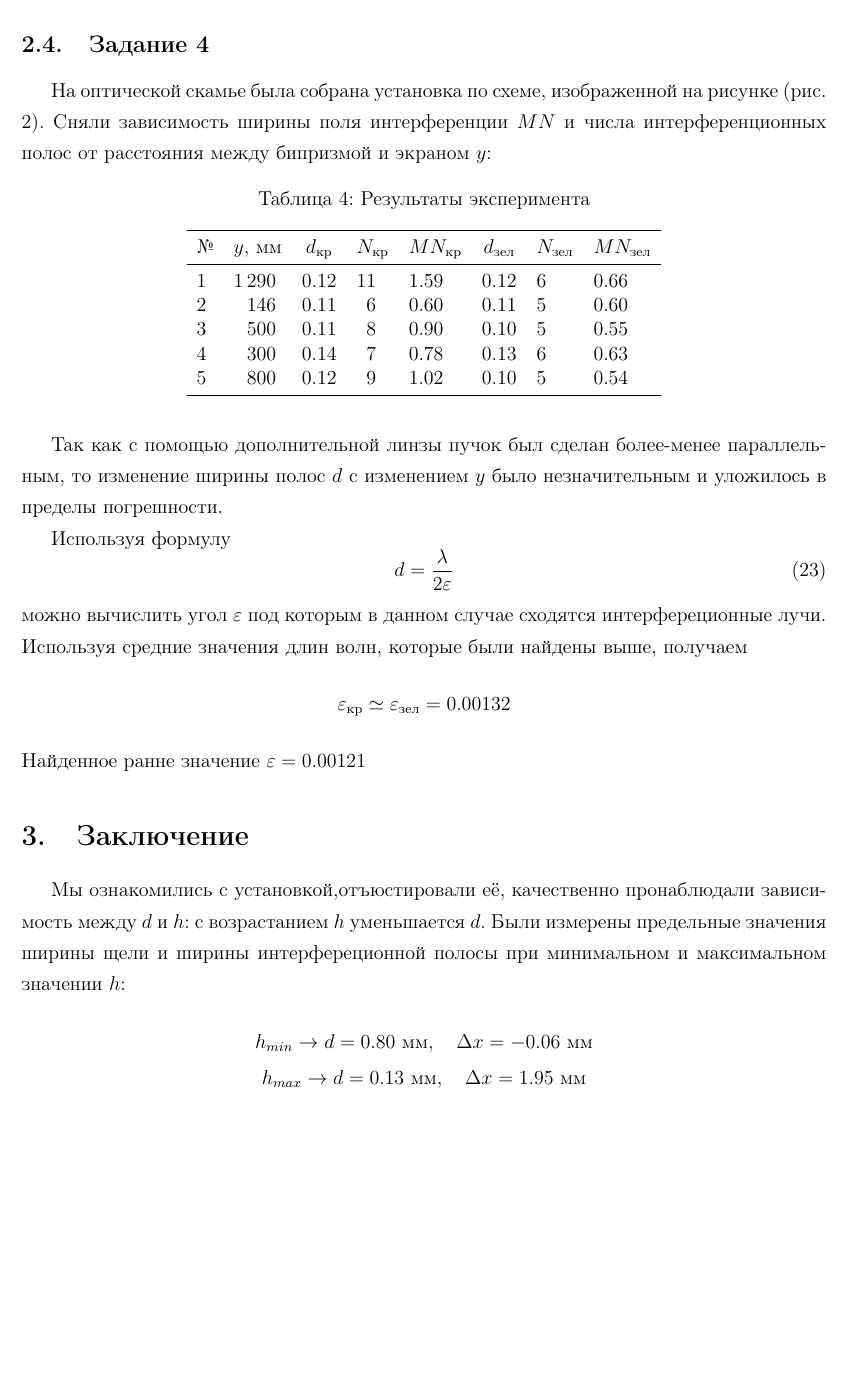
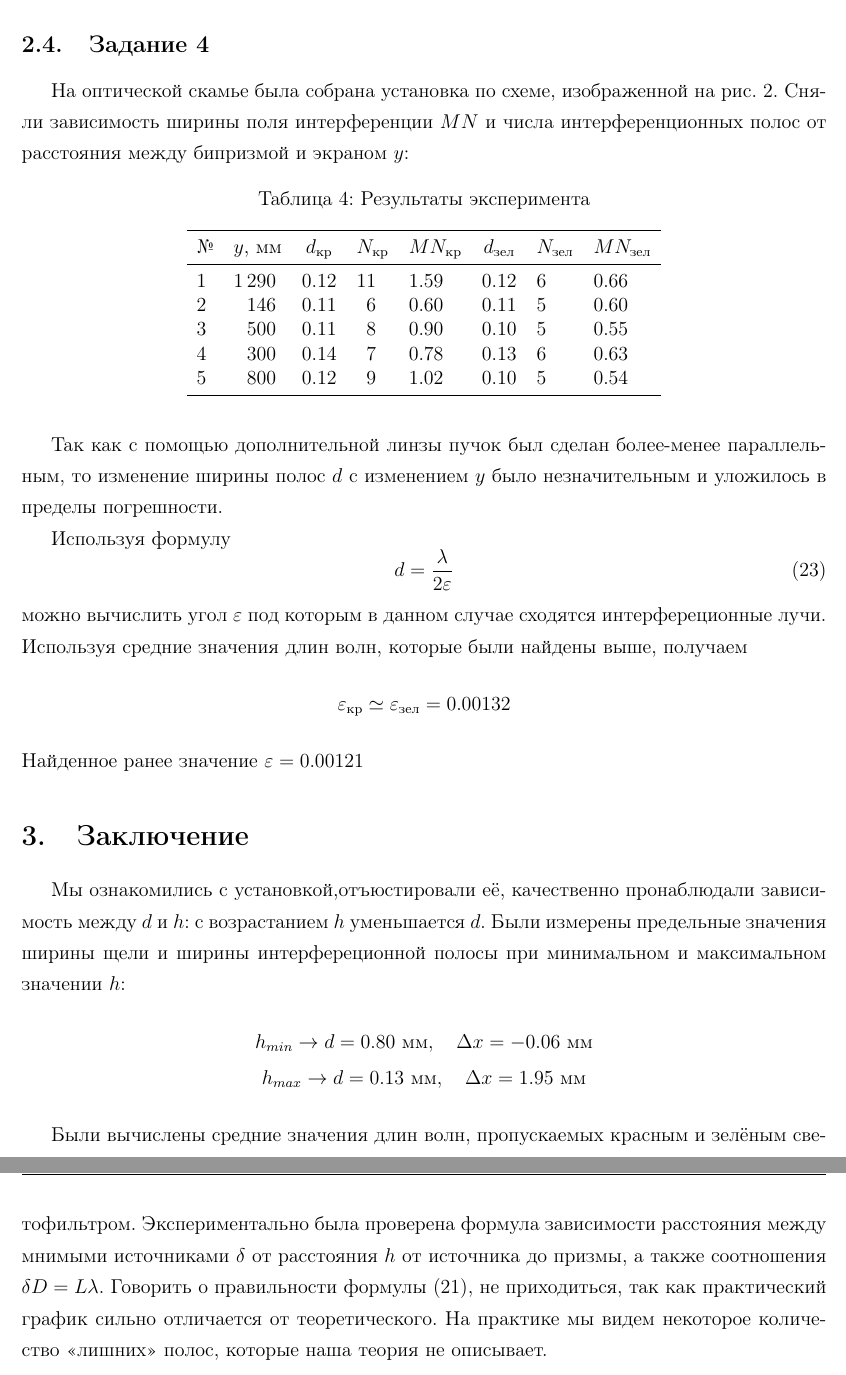
Before and after one commit to FedorSarafanov/biprizm, a LaTeX document (biprizm.tex): part of page 13 of 13 before the commit and two parts of pages 13 and 14 of 14 after it, the two joined at a grey line, cut so that both start at the same text, the shorter picture padded with empty space. Compiled offline with pdfLaTeX.

Commit message:
Дописан вывод

```diff
--- a/biprizm.tex
+++ b/biprizm.tex
@@ -266,7 +280,7 @@
 \end{figure}
 
 \subsection{Задание 4}
-На оптической скамье была собрана установка по схеме, изображенной на рисунке (рис. \ref{fig:ris2}). Сняли зависимость ширины поля интерференции $MN$ и числа интерференционных полос от расстояния между бипризмой	 и экраном $y$:
+На оптической скамье была собрана установка по схеме, изображенной на рис. \ref{fig:ris4}. Сняли зависимость ширины поля интерференции $MN$ и числа интерференционных полос от расстояния между бипризмой	 и экраном $y$:
 
 \input{tables/tab4-2}
 
@@ -280,7 +294,7 @@
 \begin{gather*}
 	\epsilon_{\text{кр}}\simeq\epsilon_{\text{зел}}=0.00132
 \end{gather*}
- Найденное ранне значение $\epsilon=0.00121$
+ Найденное ранее значение $\epsilon=0.00121$
 
 \section{Заключение}
 Мы ознакомились с установкой,отъюстировали её, качественно пронаблюдали зависимость между $d$ и $h$: с возрастанием $h$ уменьшается $d$. Были измерены предельные значения ширины щели и ширины интерфереционной полосы при минимальном и максимальном значении $h$:
@@ -289,4 +303,6 @@
 h_{max}\to d=0.13\text{ мм}, \quad \Delta x=1.95\text{ мм}
 \end{gather*}
 
+Были вычислены средние значения длин волн, пропускаемых красным и зелёным светофильтром. Экспериментально была проверена формула зависимости расстояния между мнимыми источниками $\delta$ от расстояния $h$ от источника до призмы, а также соотношения $\delta D=L\lambda$. Говорить о правильности формулы (\ref{eq:21}), не приходиться, так как практический график сильно отличается от теоретического. На практике мы видем некоторое количество <<лишних>> полос, которые наша теория не описывает.
+
 \end{document}
```
Also changed, not shown: biprizm.tex (24 more changed lines).
